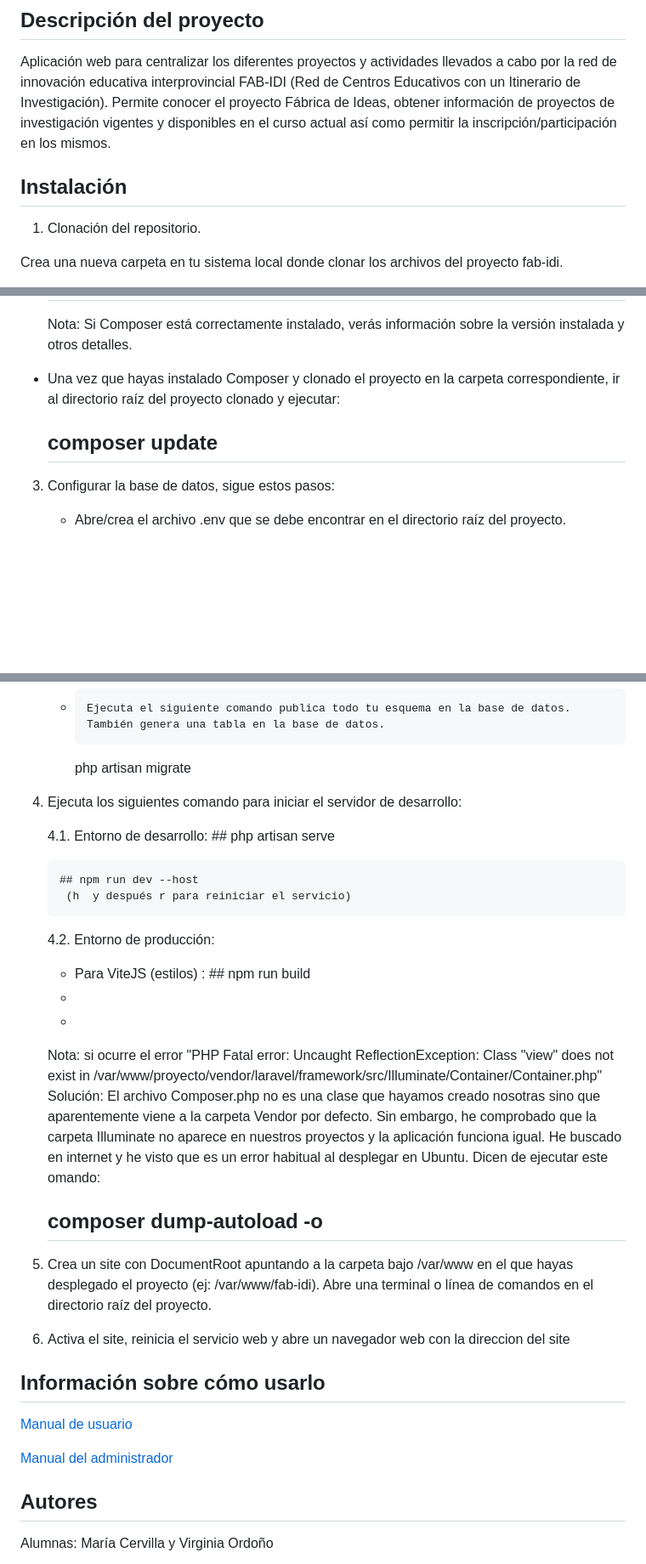
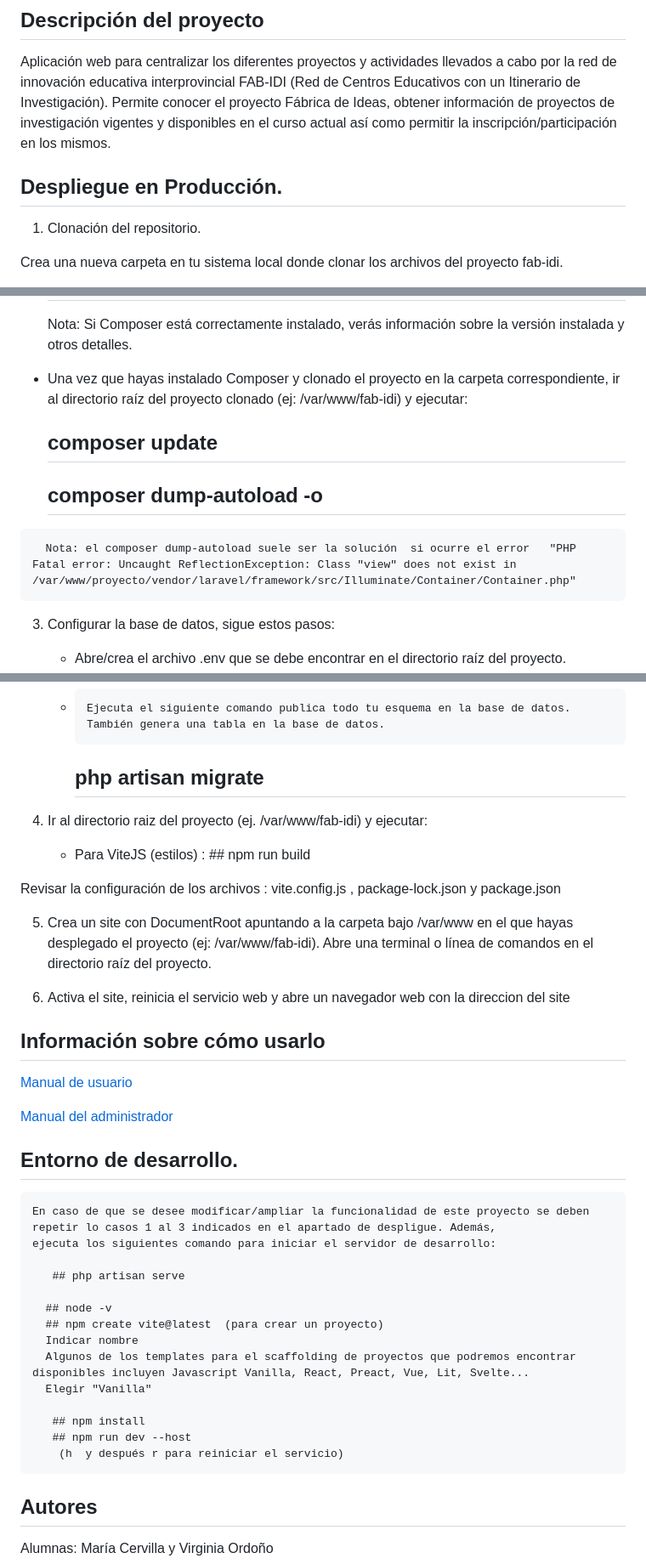
Before and after one commit to iesgrancapitan-proyectos/202223daw-junio-FAB_IDI-Ordono-Cervilla, a Markdown page: README.md, 3 parts joined by grey strips. Shown at 85% size. Drawn GitHub-style; blank space fills up the shorter version.

```diff
--- a/README.md
+++ b/README.md
@@ -2,7 +2,8 @@
 Aplicación web para centralizar los diferentes proyectos y actividades llevados a cabo por la red de innovación educativa interprovincial FAB-IDI (Red de Centros Educativos con un Itinerario de Investigación).
 Permite conocer el proyecto Fábrica de Ideas, obtener información de proyectos de investigación vigentes y disponibles en el curso actual  así como permitir la inscripción/participación en los mismos.
 
-## Instalación
+
+## Despliegue en Producción.
 
 1. Clonación del repositorio.
 
@@ -26,8 +27,10 @@ artisan    composer.lock  node_modules  phpunit.xml        routes     tests    v
         ##   composer -v
       Nota: Si Composer está correctamente instalado, verás información sobre la versión instalada y otros detalles.
 
-   -    Una vez que hayas instalado Composer y clonado el proyecto en la carpeta correspondiente, ir al directorio raíz del proyecto clonado y ejecutar:
-        ##   composer update
+   -    Una vez que hayas instalado Composer y clonado el proyecto en la carpeta correspondiente, ir al directorio raíz del proyecto clonado (ej: /var/www/fab-idi)  y ejecutar:
+         ##   composer update
+         ## composer dump-autoload -o
+      Nota: el composer dump-autoload suele ser la solución  si ocurre el error   "PHP Fatal error: Uncaught ReflectionException: Class "view" does not exist in /var/www/proyecto/vendor/laravel/framework/src/Illuminate/Container/Container.php"
 
 3. Configurar la base de datos, sigue estos pasos:
 
@@ -49,25 +52,13 @@ artisan    composer.lock  node_modules  phpunit.xml        routes     tests    v
     MAIL_ENCRYPTION=tls
 
     -     Ejecuta el siguiente comando publica todo tu esquema en la base de datos. También genera una tabla en la base de datos.
-         php artisan migrate
+       ##   php artisan migrate
 
 
-4. Ejecuta los siguientes comando para iniciar el servidor de desarrollo:
+4.   Ir al directorio raiz del proyecto (ej. /var/www/fab-idi) y ejecutar:
+     - Para ViteJS (estilos) :      ## npm run build
 
-   4.1. Entorno de desarrollo:
-       ## php artisan serve
-
-       ## npm run dev --host
-        (h  y después r para reiniciar el servicio)
-
-   4.2. Entorno de producción:
-     - Para ViteJS (estilos) :      ## npm run build
-     -
-     -
-     Nota: si ocurre el error   "PHP Fatal error: Uncaught ReflectionException: Class "view" does not exist in /var/www/proyecto/vendor/laravel/framework/src/Illuminate/Container/Container.php"
-      Solución: El archivo Composer.php no es una clase que hayamos creado nosotras sino que aparentemente viene a la carpeta Vendor por defecto. Sin embargo, he comprobado       que la carpeta Illuminate no aparece en nuestros proyectos y la aplicación funciona igual.  He buscado en internet y he visto que es un error habitual al desplegar en        Ubuntu. Dicen de ejecutar este omando:
-
-      ## composer dump-autoload -o
+   Revisar la configuración de los archivos :  vite.config.js ,  package-lock.json y  package.json
 
 5. Crea un site con DocumentRoot apuntando a la carpeta bajo /var/www en el que hayas desplegado el proyecto (ej: /var/www/fab-idi).
 Abre una terminal o línea de comandos en el directorio raíz del proyecto.
@@ -80,6 +71,22 @@ Abre una terminal o línea de comandos en el directorio raíz del proyecto.
  [Manual del administrador](https://github.com/iesgrancapitan-proyectos/202223daw-junio-FAB_IDI-Ordonez-Cervilla/wiki/10_2Doc_Manual_Admin)
 
 
+## Entorno de desarrollo.
+    En caso de que se desee modificar/ampliar la funcionalidad de este proyecto se deben repetir lo casos 1 al 3 indicados en el apartado de despligue. Además,
+    ejecuta los siguientes comando para iniciar el servidor de desarrollo:
+
+       ## php artisan serve
+
+      ## node -v
+      ## npm create vite@latest  (para crear un proyecto)
+      Indicar nombre
+      Algunos de los templates para el scaffolding de proyectos que podremos encontrar disponibles incluyen Javascript Vanilla, React, Preact, Vue, Lit, Svelte...
+      Elegir "Vanilla"
+
+       ## npm install
+       ## npm run dev --host
+        (h  y después r para reiniciar el servicio)
+
 
 
 ## Autores
```
